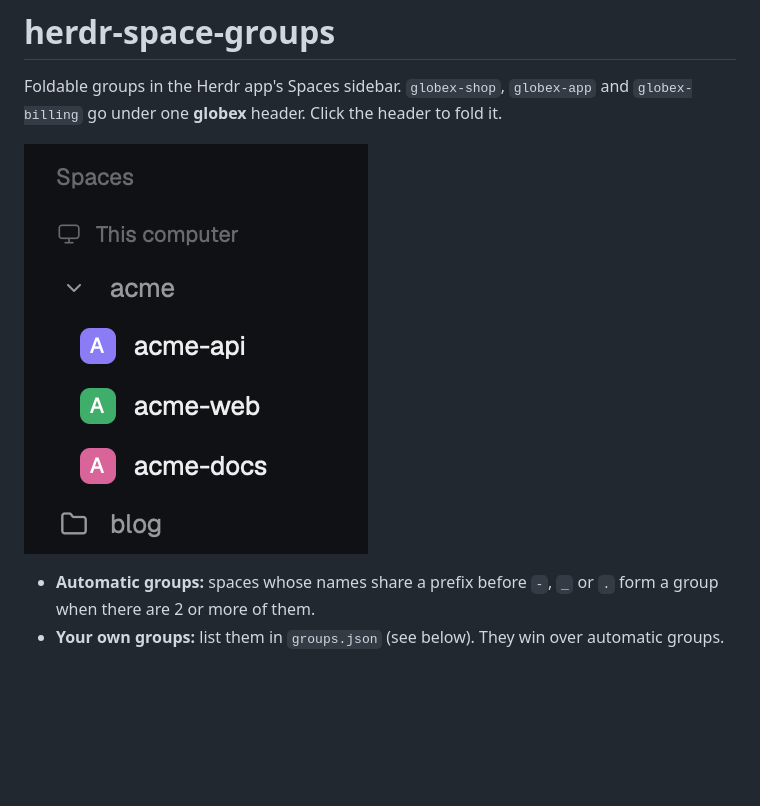
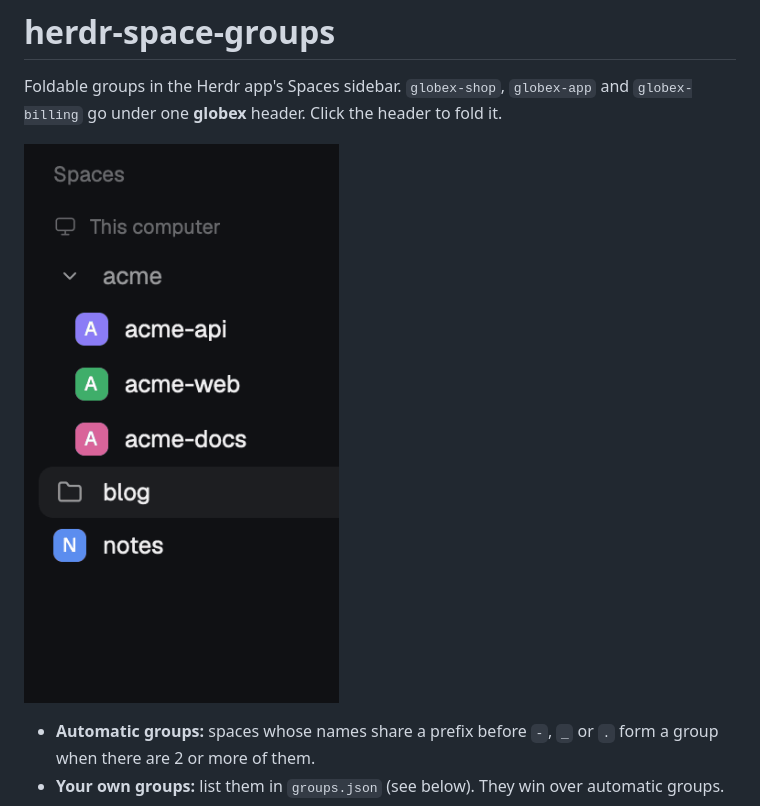
Before and after one commit to ashrodan/herdr-space-groups, a Markdown page: README.md, the part around the change. GitHub-like rendering; pictures changed too: docs/demo.gif (added); blank space fills up the shorter version.

Commit message:
README: demo GIF of groups folding and opening

```diff
--- a/README.md
+++ b/README.md
@@ -3,7 +3,7 @@
 Foldable groups in the Herdr app's Spaces sidebar. `globex-shop`, `globex-app`
 and `globex-billing` go under one **globex** header. Click the header to fold it.
 
-![Space groups: acme open, blog folded](preview.png)
+![Folding and opening groups in the Spaces sidebar](docs/demo.gif)
 
 - **Automatic groups:** spaces whose names share a prefix before `-`, `_` or
   `.` form a group when there are 2 or more of them.
```
